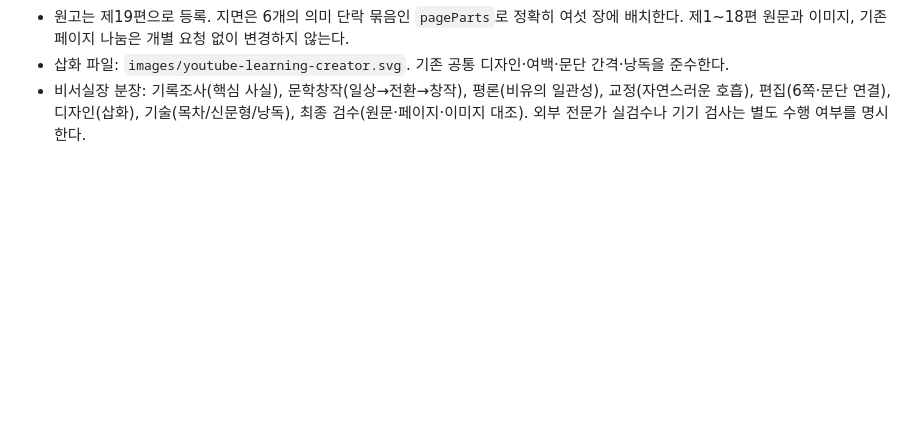
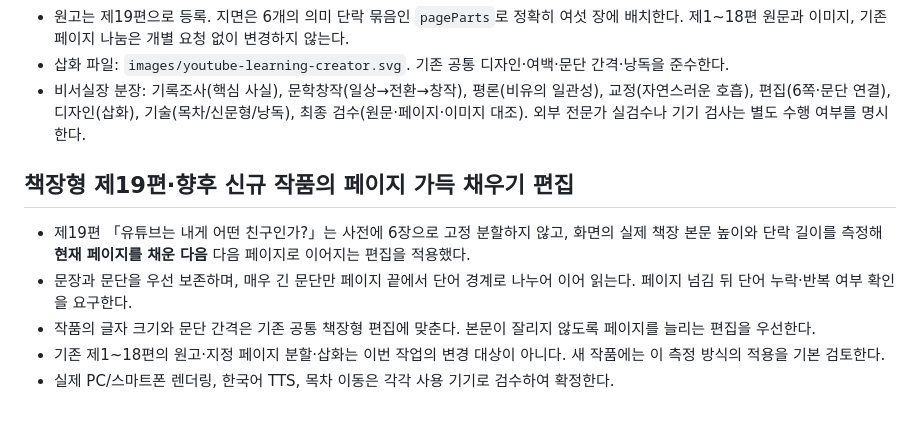
Before and after one commit to mmwwoo-lab/myeongdo-1029-1, a Markdown page: essay-book/MANUAL.md, the part around the change. Rendered like a GitHub page; blank space fills up the shorter version.

Commit message:
fix(essay-book): flow chapter 19 continuously into measured pages without premature turns

```diff
--- a/essay-book/MANUAL.md
+++ b/essay-book/MANUAL.md
@@ -503,3 +503,11 @@ GitHub 저장소: `mmwwoo-lab/myeongdo-1029-1`, 디렉터리 `essay-book/`.
 - 원고는 제19편으로 등록. 지면은 6개의 의미 단락 묶음인 `pageParts`로 정확히 여섯 장에 배치한다. 제1~18편 원문과 이미지, 기존 페이지 나눔은 개별 요청 없이 변경하지 않는다.
 - 삽화 파일: `images/youtube-learning-creator.svg`. 기존 공통 디자인·여백·문단 간격·낭독을 준수한다.
 - 비서실장 분장: 기록조사(핵심 사실), 문학창작(일상→전환→창작), 평론(비유의 일관성), 교정(자연스러운 호흡), 편집(6쪽·문단 연결), 디자인(삽화), 기술(목차/신문형/낭독), 최종 검수(원문·페이지·이미지 대조). 외부 전문가 실검수나 기기 검사는 별도 수행 여부를 명시한다.
+
+
+## 책장형 제19편·향후 신규 작품의 페이지 가득 채우기 편집
+- 제19편 「유튜브는 내게 어떤 친구인가?」는 사전에 6장으로 고정 분할하지 않고, 화면의 실제 책장 본문 높이와 단락 길이를 측정해 **현재 페이지를 채운 다음** 다음 페이지로 이어지는 편집을 적용했다.
+- 문장과 문단을 우선 보존하며, 매우 긴 문단만 페이지 끝에서 단어 경계로 나누어 이어 읽는다. 페이지 넘김 뒤 단어 누락·반복 여부 확인을 요구한다.
+- 작품의 글자 크기와 문단 간격은 기존 공통 책장형 편집에 맞춘다. 본문이 잘리지 않도록 페이지를 늘리는 편집을 우선한다.
+- 기존 제1~18편의 원고·지정 페이지 분할·삽화는 이번 작업의 변경 대상이 아니다. 새 작품에는 이 측정 방식의 적용을 기본 검토한다.
+- 실제 PC/스마트폰 렌더링, 한국어 TTS, 목차 이동은 각각 사용 기기로 검수하여 확정한다.
```
